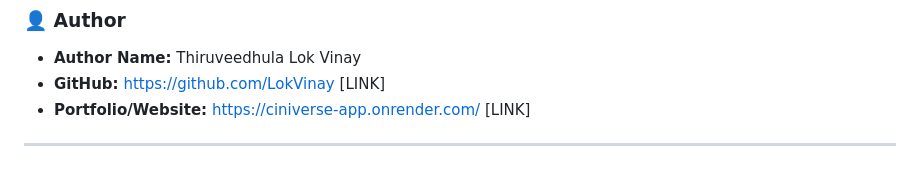
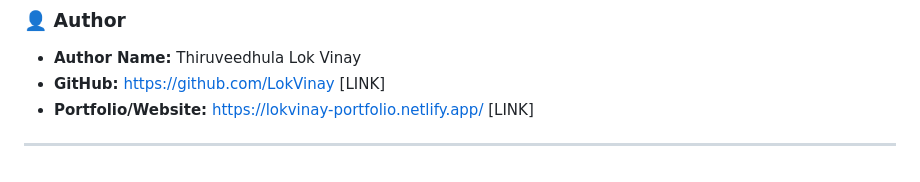
Before and after one commit to LokVinay/ciniverse-App, a Markdown page: README.md, the part around the change. Rendered like a GitHub page.

```diff
--- a/README.md
+++ b/README.md
@@ -71,6 +71,6 @@ The project maintains a flat, efficient structure suitable for small, single-pag
 
 -   **Author Name:** Thiruveedhula Lok Vinay
 -   **GitHub:** https://github.com/LokVinay [LINK]
--   **Portfolio/Website:** https://ciniverse-app.onrender.com/ [LINK]
+-   **Portfolio/Website:** https://lokvinay-portfolio.netlify.app/ [LINK]
 
 ---
```
